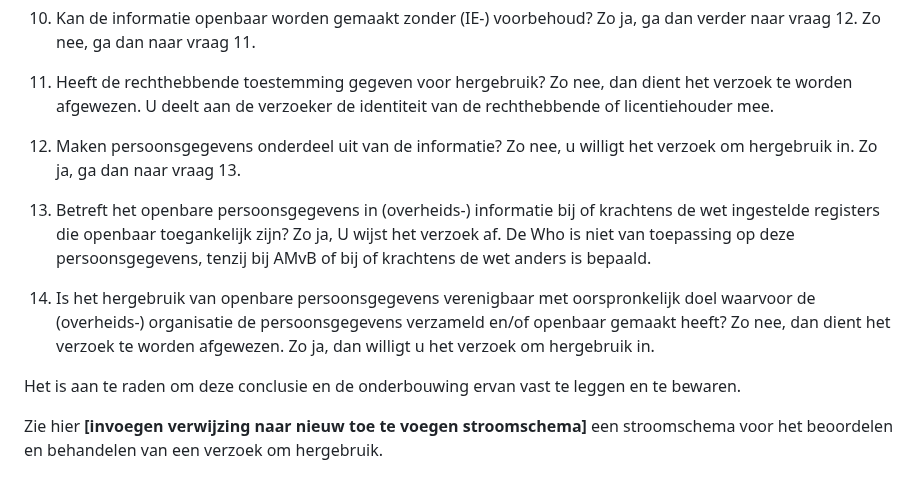
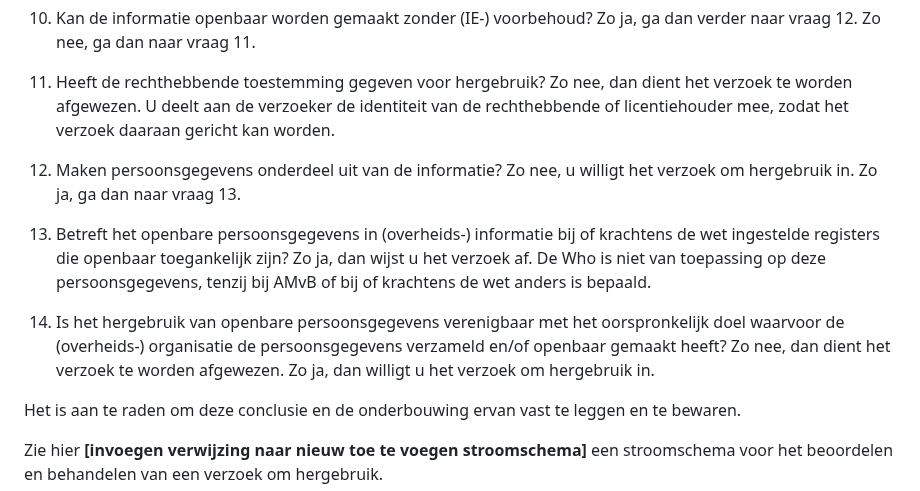
Before and after one commit to MinBZK/Handleiding-hWho, a Markdown page: Verzoeken.md, the part around the change. GitHub-like rendering.

```diff
--- a/Verzoeken.md
+++ b/Verzoeken.md
@@ -34,14 +34,14 @@ U deelt aan de verzoeker de identiteit van de rechthebbende of licentiehouder me
 10.	Kan de informatie openbaar worden gemaakt zonder (IE-) voorbehoud? Zo ja, ga dan verder naar vraag 12. Zo nee, ga dan naar vraag 11.
 
 11.	Heeft de rechthebbende toestemming gegeven voor hergebruik? Zo nee, dan dient het verzoek te worden afgewezen.
-U deelt aan de verzoeker de identiteit van de rechthebbende of licentiehouder mee.
+U deelt aan de verzoeker de identiteit van de rechthebbende of licentiehouder mee, zodat het verzoek daaraan gericht kan worden.
 
 12.	Maken persoonsgegevens onderdeel uit van de informatie?  Zo nee, u willigt het verzoek om hergebruik in. Zo ja, ga dan naar vraag 13.
 
-13.	Betreft het openbare persoonsgegevens in (overheids-) informatie bij of krachtens de wet ingestelde registers die openbaar toegankelijk zijn? Zo ja, U wijst het verzoek af.
+13.	Betreft het openbare persoonsgegevens in (overheids-) informatie bij of krachtens de wet ingestelde registers die openbaar toegankelijk zijn? Zo ja, dan wijst u het verzoek af.
 De Who is niet van toepassing op deze persoonsgegevens, tenzij bij AMvB of bij of krachtens de wet anders is bepaald.
 
-14.	Is het hergebruik van openbare persoonsgegevens verenigbaar met oorspronkelijk doel waarvoor de (overheids-) organisatie de persoonsgegevens verzameld en/of openbaar gemaakt heeft?  Zo nee, dan dient het verzoek te worden afgewezen. Zo ja, dan willigt u het verzoek om hergebruik in.
+14.	Is het hergebruik van openbare persoonsgegevens verenigbaar met het oorspronkelijk doel waarvoor de (overheids-) organisatie de persoonsgegevens verzameld en/of openbaar gemaakt heeft?  Zo nee, dan dient het verzoek te worden afgewezen. Zo ja, dan willigt u het verzoek om hergebruik in.
 
 Het is aan te raden om deze conclusie en de onderbouwing ervan vast te leggen en te bewaren.
 
```
